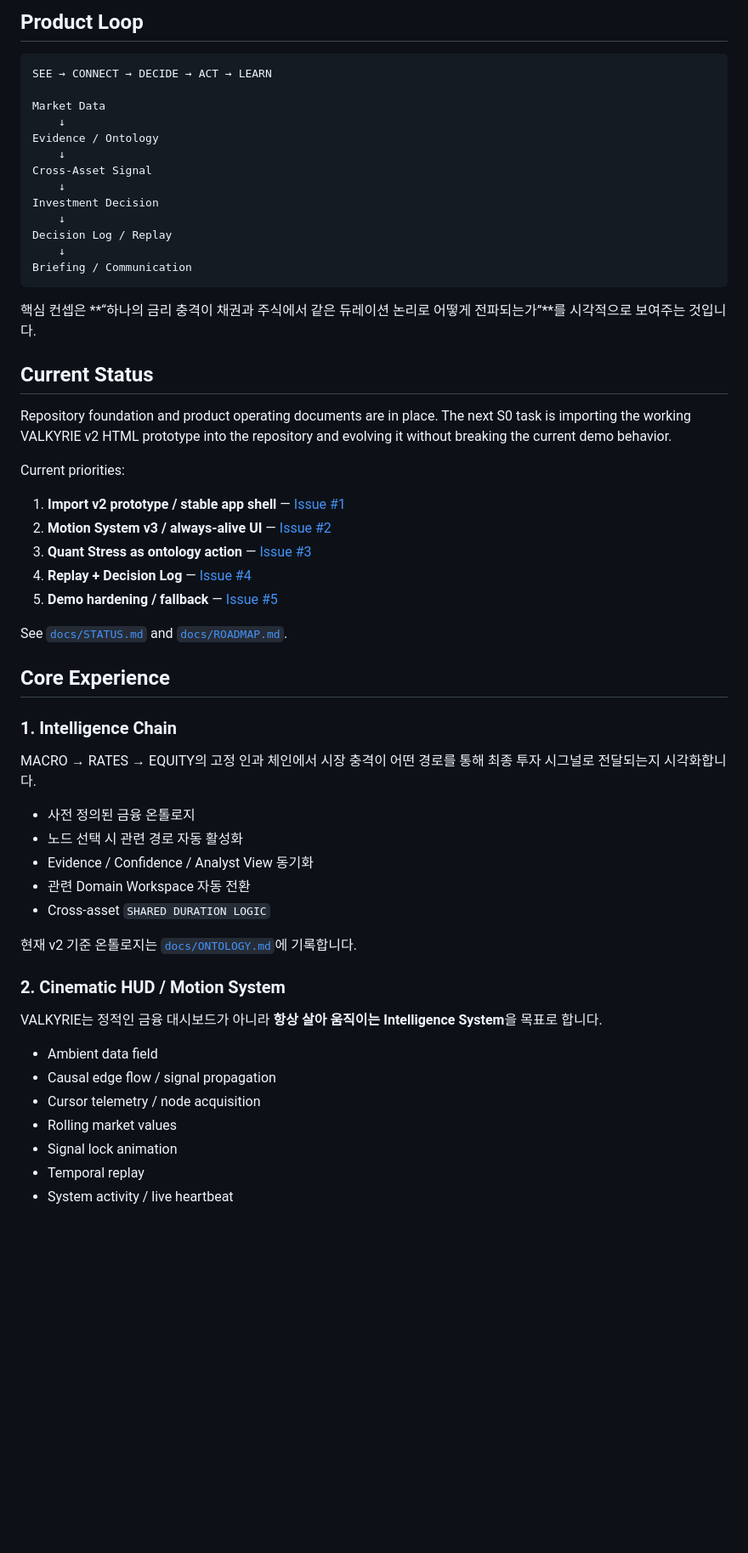
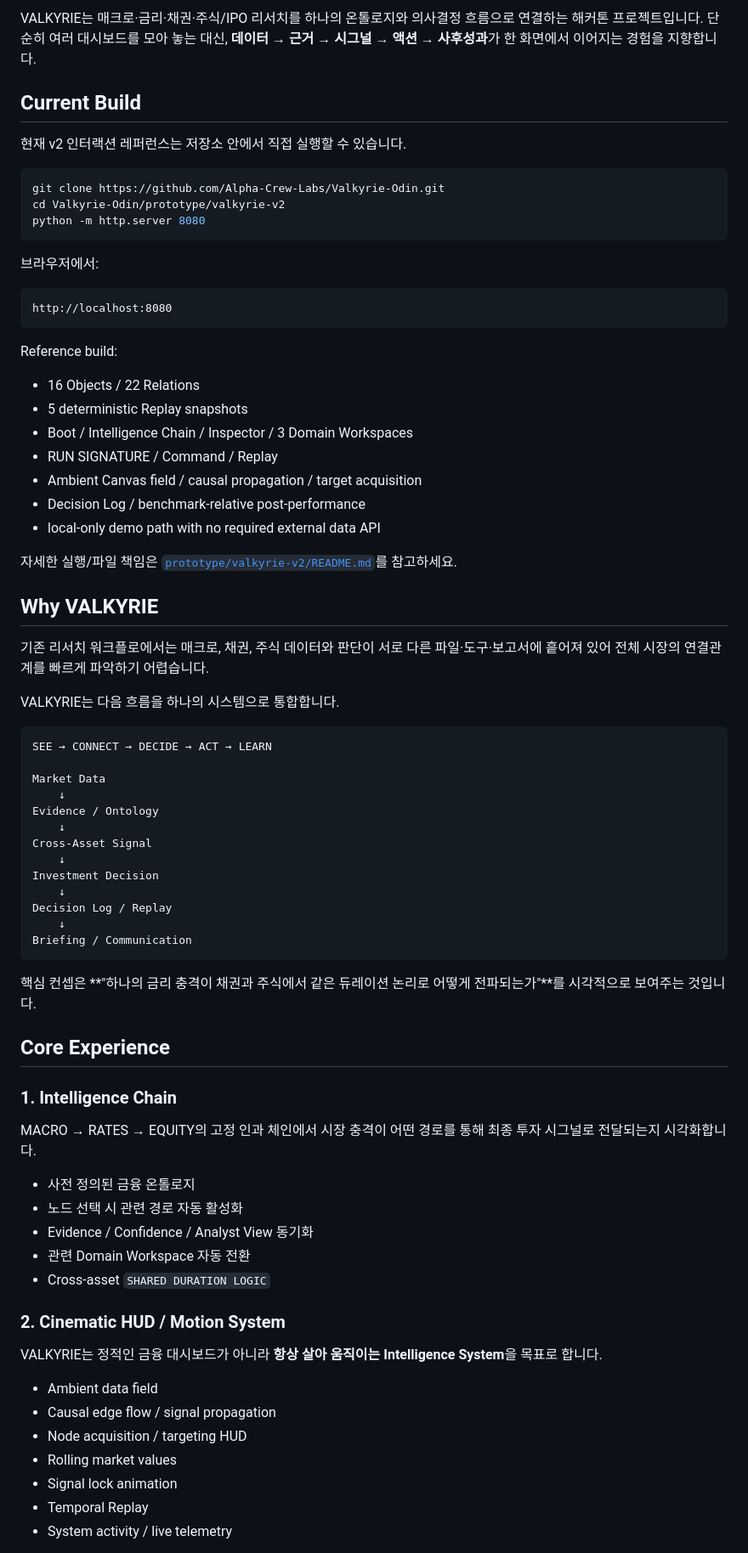
Before and after one commit to Alpha-Crew-Labs/Valkyrie-Odin, a Markdown page: README.md, the part around one of its changes. Shown at 85% size. GitHub-like rendering; blank space fills up the shorter version.

````diff
--- a/README.md
+++ b/README.md
@@ -8,5 +9,39 @@ VALKYRIE는 매크로·금리·채권·주식/IPO 리서치를 하나의 온톨
 
-## Product Loop
+VALKYRIE는 매크로·금리·채권·주식/IPO 리서치를 하나의 온톨로지와 의사결정 흐름으로 연결하는 해커톤 프로젝트입니다. 단순히 여러 대시보드를 모아 놓는 대신, **데이터 → 근거 → 시그널 → 액션 → 사후성과**가 한 화면에서 이어지는 경험을 지향합니다.
+
+## Current Build
+
+현재 v2 인터랙션 레퍼런스는 저장소 안에서 직접 실행할 수 있습니다.
+
+```bash
+git clone https://github.com/Alpha-Crew-Labs/Valkyrie-Odin.git
+cd Valkyrie-Odin/prototype/valkyrie-v2
+python -m http.server 8080
+```
+
+브라우저에서:
+
+```text
+http://localhost:8080
+```
+
+Reference build:
+
+- 16 Objects / 22 Relations
+- 5 deterministic Replay snapshots
+- Boot / Intelligence Chain / Inspector / 3 Domain Workspaces
+- RUN SIGNATURE / Command / Replay
+- Ambient Canvas field / causal propagation / target acquisition
+- Decision Log / benchmark-relative post-performance
+- local-only demo path with no required external data API
+
+자세한 실행/파일 책임은 [`prototype/valkyrie-v2/README.md`](./prototype/valkyrie-v2/README.md)를 참고하세요.
+
+## Why VALKYRIE
+
+기존 리서치 워크플로에서는 매크로, 채권, 주식 데이터와 판단이 서로 다른 파일·도구·보고서에 흩어져 있어 전체 시장의 연결관계를 빠르게 파악하기 어렵습니다.
+
+VALKYRIE는 다음 흐름을 하나의 시스템으로 통합합니다.
 
 ```text
 SEE → CONNECT → DECIDE → ACT → LEARN
@@ -24,21 +59,7 @@ Decision Log / Replay
 Briefing / Communication
 ```
 
-핵심 컨셉은 **“하나의 금리 충격이 채권과 주식에서 같은 듀레이션 논리로 어떻게 전파되는가”**를 시각적으로 보여주는 것입니다.
-
-## Current Status
-
-Repository foundation and product operating documents are in place. The next S0 task is importing the working VALKYRIE v2 HTML prototype into the repository and evolving it without breaking the current demo behavior.
-
-Current priorities:
-
-1. **Import v2 prototype / stable app shell** — [Issue #1](../../issues/1)
-2. **Motion System v3 / always-alive UI** — [Issue #2](../../issues/2)
-3. **Quant Stress as ontology action** — [Issue #3](../../issues/3)
-4. **Replay + Decision Log** — [Issue #4](../../issues/4)
-5. **Demo hardening / fallback** — [Issue #5](../../issues/5)
-
-See [`docs/STATUS.md`](./docs/STATUS.md) and [`docs/ROADMAP.md`](./docs/ROADMAP.md).
+핵심 컨셉은 **"하나의 금리 충격이 채권과 주식에서 같은 듀레이션 논리로 어떻게 전파되는가"**를 시각적으로 보여주는 것입니다.
 
 ## Core Experience
 
@@ -52,17 +73,15 @@ MACRO → RATES → EQUITY의 고정 인과 체인에서 시장 충격이 어떤
 - 관련 Domain Workspace 자동 전환
 - Cross-asset `SHARED DURATION LOGIC`
 
-현재 v2 기준 온톨로지는 [`docs/ONTOLOGY.md`](./docs/ONTOLOGY.md)에 기록합니다.
-
 ### 2. Cinematic HUD / Motion System
 
 VALKYRIE는 정적인 금융 대시보드가 아니라 **항상 살아 움직이는 Intelligence System**을 목표로 합니다.
 
 - Ambient data field
 - Causal edge flow / signal propagation
-- Cursor telemetry / node acquisition
+- Node acquisition / targeting HUD
 - Rolling market values
 - Signal lock animation
-- Temporal replay
-- System activity / live heartbeat
+- Temporal Replay
+- System activity / live telemetry
 
````
Also changed, not shown: other parts of README.md (+96 -100 lines).
